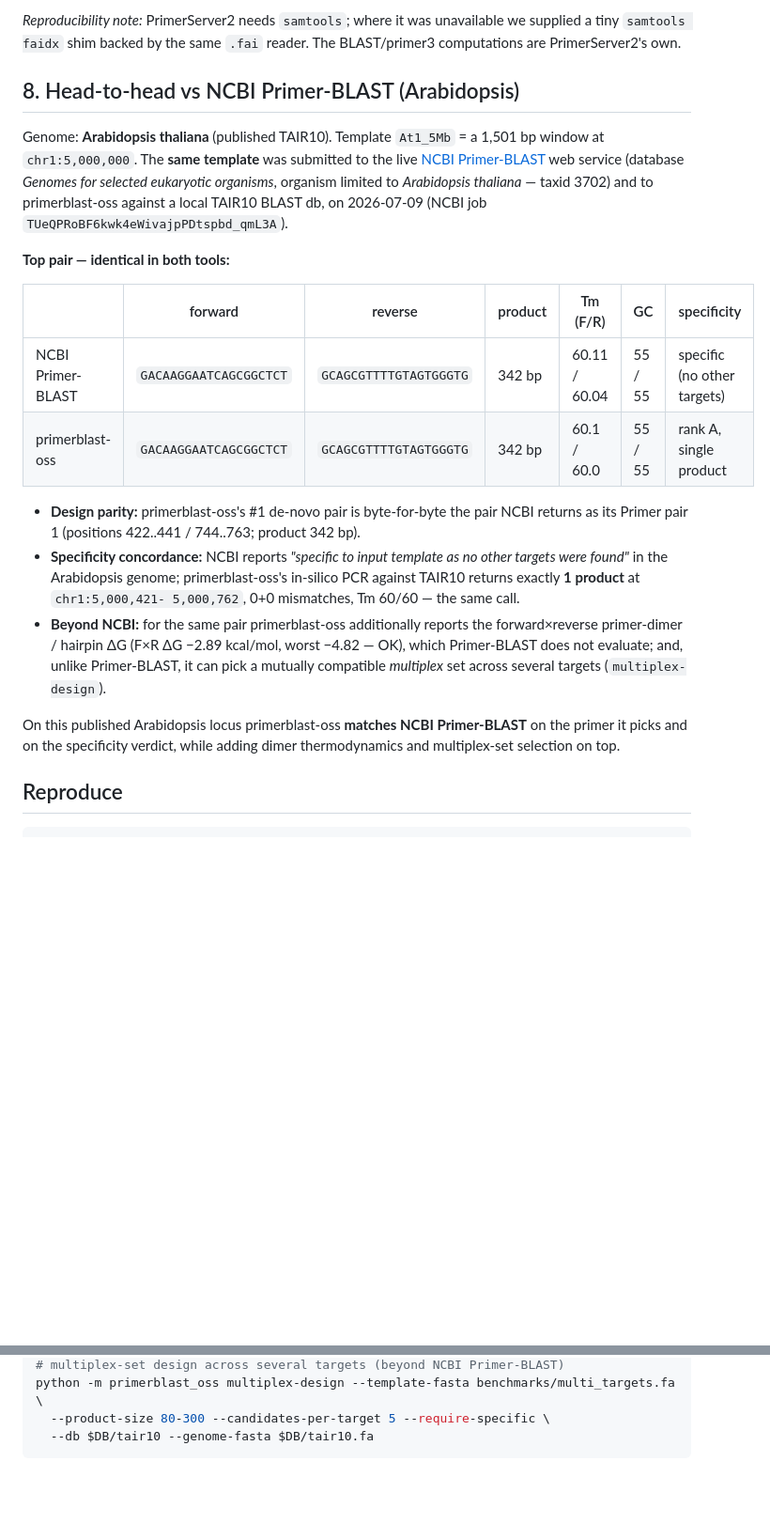
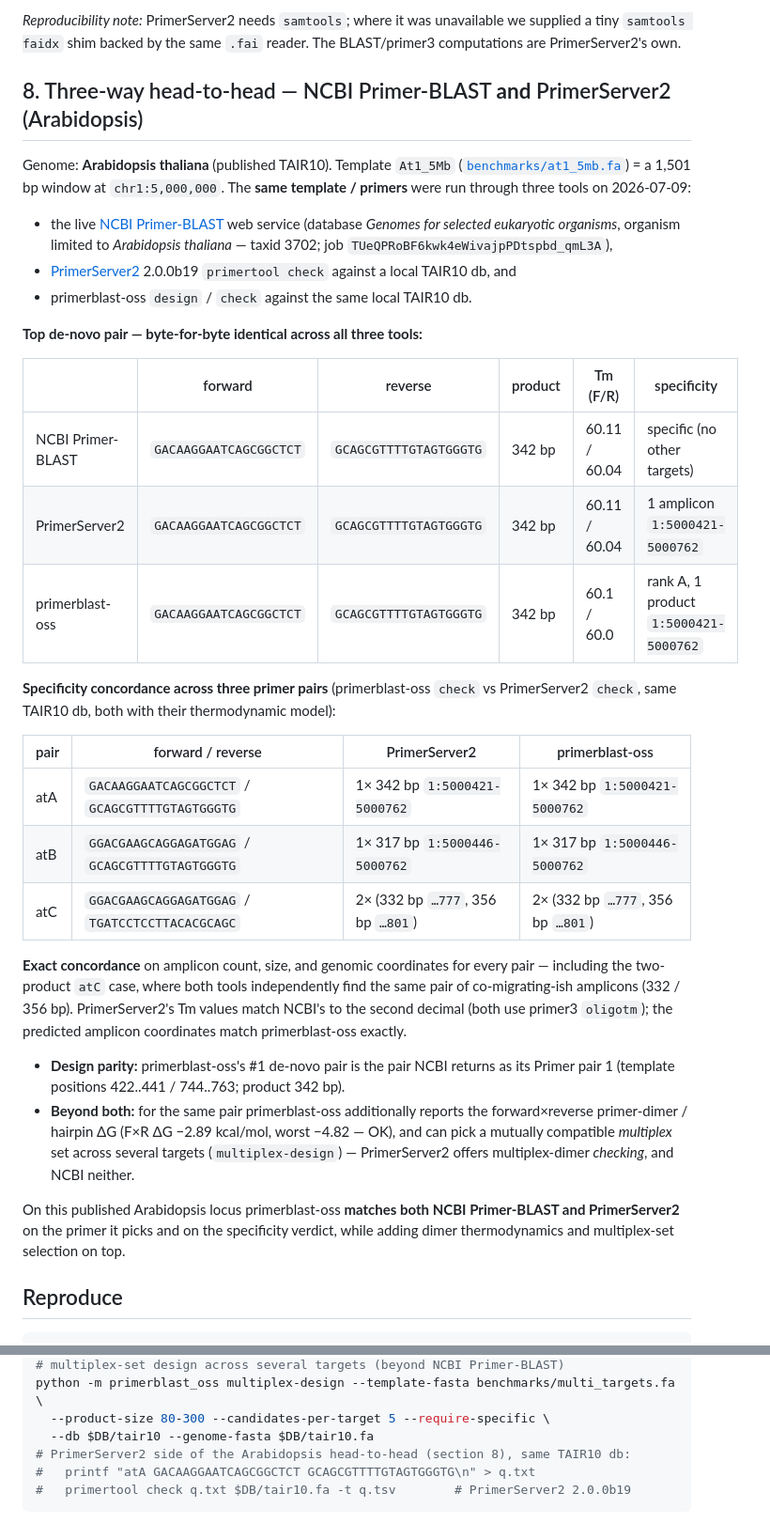
Before and after one commit to light-suzuki/primerblast-oss, a Markdown page: benchmarks/RESULTS.md, 2 parts joined by grey strips. Shown at 94% size. Drawn GitHub-style; blank space fills up the shorter version.

````diff
--- a/benchmarks/RESULTS.md
+++ b/benchmarks/RESULTS.md
@@ -161,37 +161,53 @@ hosted web server, which this does not.
 we supplied a tiny `samtools faidx` shim backed by the same `.fai` reader. The
 BLAST/primer3 computations are PrimerServer2's own.
 
-## 8. Head-to-head vs NCBI Primer-BLAST (Arabidopsis)
+## 8. Three-way head-to-head — NCBI Primer-BLAST **and** PrimerServer2 (Arabidopsis)
 
-Genome: **Arabidopsis thaliana** (published TAIR10). Template `At1_5Mb` = a
-1,501 bp window at `chr1:5,000,000`. The **same template** was submitted to the
-live [NCBI Primer-BLAST](https://www.ncbi.nlm.nih.gov/tools/primer-blast/) web
-service (database *Genomes for selected eukaryotic organisms*, organism limited
-to *Arabidopsis thaliana* — taxid 3702) and to primerblast-oss against a local
-TAIR10 BLAST db, on 2026-07-09 (NCBI job `TUeQPRoBF6kwk4eWivajpPDtspbd_qmL3A`).
+Genome: **Arabidopsis thaliana** (published TAIR10). Template `At1_5Mb`
+([`benchmarks/at1_5mb.fa`](at1_5mb.fa)) = a 1,501 bp window at `chr1:5,000,000`.
+The **same template / primers** were run through three tools on 2026-07-09:
 
-**Top pair — identical in both tools:**
+- the live [NCBI Primer-BLAST](https://www.ncbi.nlm.nih.gov/tools/primer-blast/)
+  web service (database *Genomes for selected eukaryotic organisms*, organism
+  limited to *Arabidopsis thaliana* — taxid 3702; job `TUeQPRoBF6kwk4eWivajpPDtspbd_qmL3A`),
+- [PrimerServer2](https://github.com/billzt/PrimerServer2) 2.0.0b19
+  `primertool check` against a local TAIR10 db, and
+- primerblast-oss `design` / `check` against the same local TAIR10 db.
 
-| | forward | reverse | product | Tm (F/R) | GC | specificity |
-|---|---|---|---|---|---|---|
-| NCBI Primer-BLAST | `GACAAGGAATCAGCGGCTCT` | `GCAGCGTTTTGTAGTGGGTG` | 342 bp | 60.11 / 60.04 | 55 / 55 | specific (no other targets) |
-| primerblast-oss | `GACAAGGAATCAGCGGCTCT` | `GCAGCGTTTTGTAGTGGGTG` | 342 bp | 60.1 / 60.0 | 55 / 55 | rank A, single product |
+**Top de-novo pair — byte-for-byte identical across all three tools:**
 
-- **Design parity:** primerblast-oss's #1 de-novo pair is byte-for-byte the pair
-  NCBI returns as its Primer pair 1 (positions 422..441 / 744..763; product 342 bp).
-- **Specificity concordance:** NCBI reports *"specific to input template as no
-  other targets were found"* in the Arabidopsis genome; primerblast-oss's
-  in-silico PCR against TAIR10 returns exactly **1 product** at `chr1:5,000,421-
-  5,000,762`, 0+0 mismatches, Tm 60/60 — the same call.
-- **Beyond NCBI:** for the same pair primerblast-oss additionally reports the
-  forward×reverse primer-dimer / hairpin ΔG (F×R ΔG −2.89 kcal/mol, worst
-  −4.82 — OK), which Primer-BLAST does not evaluate; and, unlike Primer-BLAST, it
-  can pick a mutually compatible *multiplex* set across several targets
-  (`multiplex-design`).
+| | forward | reverse | product | Tm (F/R) | specificity |
+|---|---|---|---|---|---|
+| NCBI Primer-BLAST | `GACAAGGAATCAGCGGCTCT` | `GCAGCGTTTTGTAGTGGGTG` | 342 bp | 60.11 / 60.04 | specific (no other targets) |
+| PrimerServer2 | `GACAAGGAATCAGCGGCTCT` | `GCAGCGTTTTGTAGTGGGTG` | 342 bp | 60.11 / 60.04 | 1 amplicon `1:5000421-5000762` |
+| primerblast-oss | `GACAAGGAATCAGCGGCTCT` | `GCAGCGTTTTGTAGTGGGTG` | 342 bp | 60.1 / 60.0 | rank A, 1 product `1:5000421-5000762` |
 
-On this published Arabidopsis locus primerblast-oss **matches NCBI Primer-BLAST**
-on the primer it picks and on the specificity verdict, while adding dimer
-thermodynamics and multiplex-set selection on top.
+**Specificity concordance across three primer pairs** (primerblast-oss `check` vs
+PrimerServer2 `check`, same TAIR10 db, both with their thermodynamic model):
+
+| pair | forward / reverse | PrimerServer2 | primerblast-oss |
+|---|---|---|---|
+| atA | `GACAAGGAATCAGCGGCTCT` / `GCAGCGTTTTGTAGTGGGTG` | 1× 342 bp `1:5000421-5000762` | 1× 342 bp `1:5000421-5000762` |
+| atB | `GGACGAAGCAGGAGATGGAG` / `GCAGCGTTTTGTAGTGGGTG` | 1× 317 bp `1:5000446-5000762` | 1× 317 bp `1:5000446-5000762` |
+| atC | `GGACGAAGCAGGAGATGGAG` / `TGATCCTCCTTACACGCAGC` | 2× (332 bp `…777`, 356 bp `…801`) | 2× (332 bp `…777`, 356 bp `…801`) |
+
+**Exact concordance** on amplicon count, size, and genomic coordinates for every
+pair — including the two-product `atC` case, where both tools independently find
+the same pair of co-migrating-ish amplicons (332 / 356 bp). PrimerServer2's Tm
+values match NCBI's to the second decimal (both use primer3 `oligotm`); the
+predicted amplicon coordinates match primerblast-oss exactly.
+
+- **Design parity:** primerblast-oss's #1 de-novo pair is the pair NCBI returns as
+  its Primer pair 1 (template positions 422..441 / 744..763; product 342 bp).
+- **Beyond both:** for the same pair primerblast-oss additionally reports the
+  forward×reverse primer-dimer / hairpin ΔG (F×R ΔG −2.89 kcal/mol, worst −4.82 —
+  OK), and can pick a mutually compatible *multiplex* set across several targets
+  (`multiplex-design`) — PrimerServer2 offers multiplex-dimer *checking*, and NCBI
+  neither.
+
+On this published Arabidopsis locus primerblast-oss **matches both NCBI
+Primer-BLAST and PrimerServer2** on the primer it picks and on the specificity
+verdict, while adding dimer thermodynamics and multiplex-set selection on top.
 
 ## Reproduce
 
@@ -222,4 +238,7 @@ python -m primerblast_oss design --template-fasta benchmarks/at1_5mb.fa \
 python -m primerblast_oss multiplex-design --template-fasta benchmarks/multi_targets.fa \
   --product-size 80-300 --candidates-per-target 5 --require-specific \
   --db $DB/tair10 --genome-fasta $DB/tair10.fa
+# PrimerServer2 side of the Arabidopsis head-to-head (section 8), same TAIR10 db:
+#   printf "atA GACAAGGAATCAGCGGCTCT GCAGCGTTTTGTAGTGGGTG\n" > q.txt
+#   primertool check q.txt $DB/tair10.fa -t q.tsv        # PrimerServer2 2.0.0b19
 ```
````
Also changed, not shown: README.md (+32 -17 lines).
